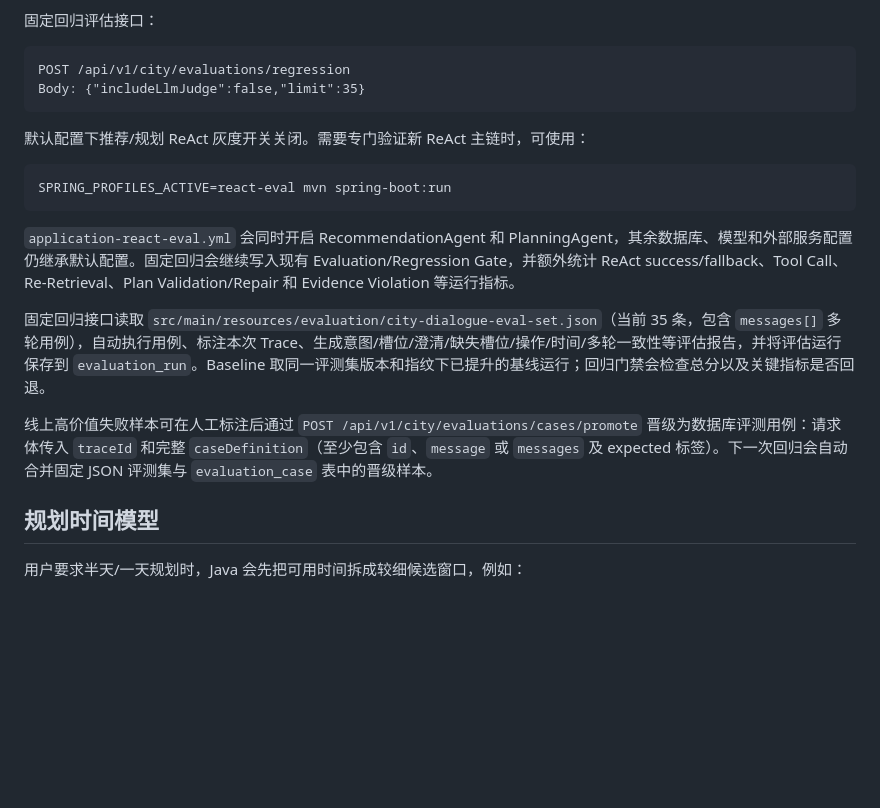
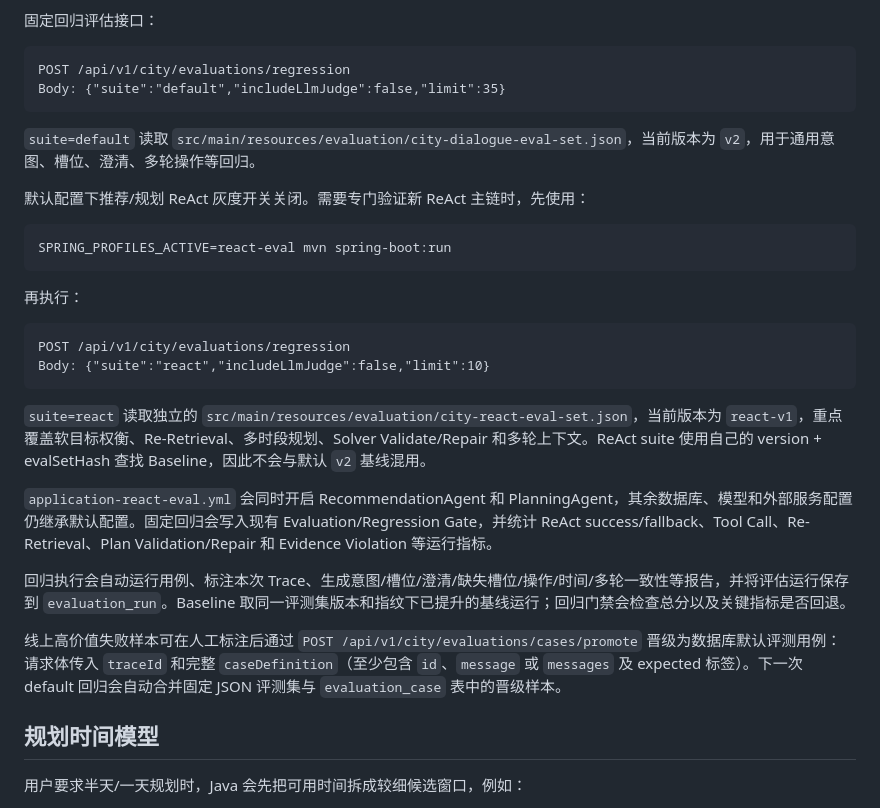
Before and after one commit to yeye422/cityActivity-agent, a Markdown page: README.md, the part around the change. Rendered like a GitHub page; blank space fills up the shorter version.

Commit message:
docs: document isolated ReAct regression suite

````diff
--- a/README.md
+++ b/README.md
@@ -127,20 +127,31 @@ duration 中的“室内/户外/近距离/少排队/交通方便” -> feature
 
 ```text
 POST /api/v1/city/evaluations/regression
-Body: {"includeLlmJudge":false,"limit":35}
+Body: {"suite":"default","includeLlmJudge":false,"limit":35}
 ```
 
-默认配置下推荐/规划 ReAct 灰度开关关闭。需要专门验证新 ReAct 主链时，可使用：
+`suite=default` 读取 `src/main/resources/evaluation/city-dialogue-eval-set.json`，当前版本为 `v2`，用于通用意图、槽位、澄清、多轮操作等回归。
+
+默认配置下推荐/规划 ReAct 灰度开关关闭。需要专门验证新 ReAct 主链时，先使用：
 
 ```bash
 SPRING_PROFILES_ACTIVE=react-eval mvn spring-boot:run
 ```
 
-`application-react-eval.yml` 会同时开启 RecommendationAgent 和 PlanningAgent，其余数据库、模型和外部服务配置仍继承默认配置。固定回归会继续写入现有 Evaluation/Regression Gate，并额外统计 ReAct success/fallback、Tool Call、Re-Retrieval、Plan Validation/Repair 和 Evidence Violation 等运行指标。
+再执行：
 
-固定回归接口读取 `src/main/resources/evaluation/city-dialogue-eval-set.json`（当前 35 条，包含 `messages[]` 多轮用例），自动执行用例、标注本次 Trace、生成意图/槽位/澄清/缺失槽位/操作/时间/多轮一致性等评估报告，并将评估运行保存到 `evaluation_run`。Baseline 取同一评测集版本和指纹下已提升的基线运行；回归门禁会检查总分以及关键指标是否回退。
+```text
+POST /api/v1/city/evaluations/regression
+Body: {"suite":"react","includeLlmJudge":false,"limit":10}
+```
 
-线上高价值失败样本可在人工标注后通过 `POST /api/v1/city/evaluations/cases/promote` 晋级为数据库评测用例：请求体传入 `traceId` 和完整 `caseDefinition`（至少包含 `id`、`message` 或 `messages` 及 expected 标签）。下一次回归会自动合并固定 JSON 评测集与 `evaluation_case` 表中的晋级样本。
+`suite=react` 读取独立的 `src/main/resources/evaluation/city-react-eval-set.json`，当前版本为 `react-v1`，重点覆盖软目标权衡、Re-Retrieval、多时段规划、Solver Validate/Repair 和多轮上下文。ReAct suite 使用自己的 version + evalSetHash 查找 Baseline，因此不会与默认 `v2` 基线混用。
+
+`application-react-eval.yml` 会同时开启 RecommendationAgent 和 PlanningAgent，其余数据库、模型和外部服务配置仍继承默认配置。固定回归会写入现有 Evaluation/Regression Gate，并统计 ReAct success/fallback、Tool Call、Re-Retrieval、Plan Validation/Repair 和 Evidence Violation 等运行指标。
+
+回归执行会自动运行用例、标注本次 Trace、生成意图/槽位/澄清/缺失槽位/操作/时间/多轮一致性等报告，并将评估运行保存到 `evaluation_run`。Baseline 取同一评测集版本和指纹下已提升的基线运行；回归门禁会检查总分以及关键指标是否回退。
+
+线上高价值失败样本可在人工标注后通过 `POST /api/v1/city/evaluations/cases/promote` 晋级为数据库默认评测用例：请求体传入 `traceId` 和完整 `caseDefinition`（至少包含 `id`、`message` 或 `messages` 及 expected 标签）。下一次 default 回归会自动合并固定 JSON 评测集与 `evaluation_case` 表中的晋级样本。
 
 ## 规划时间模型
 
````
